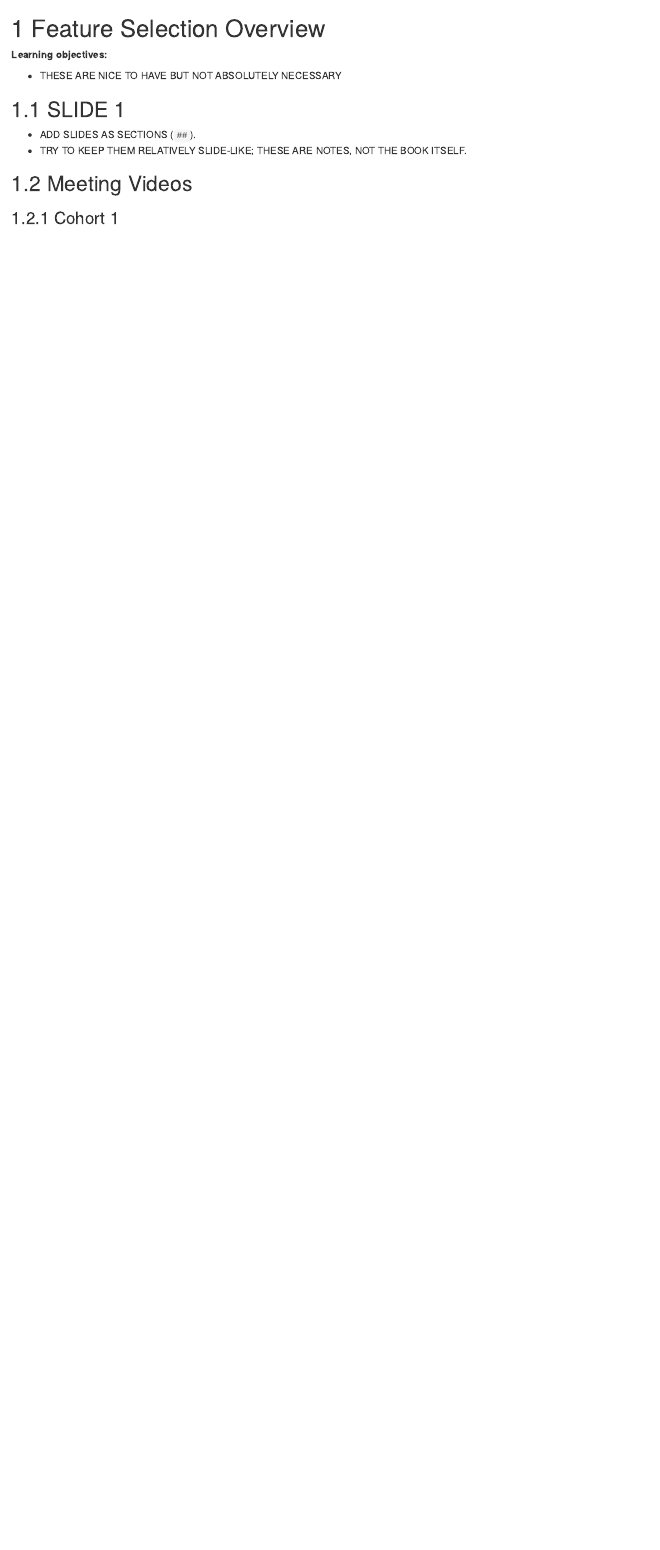
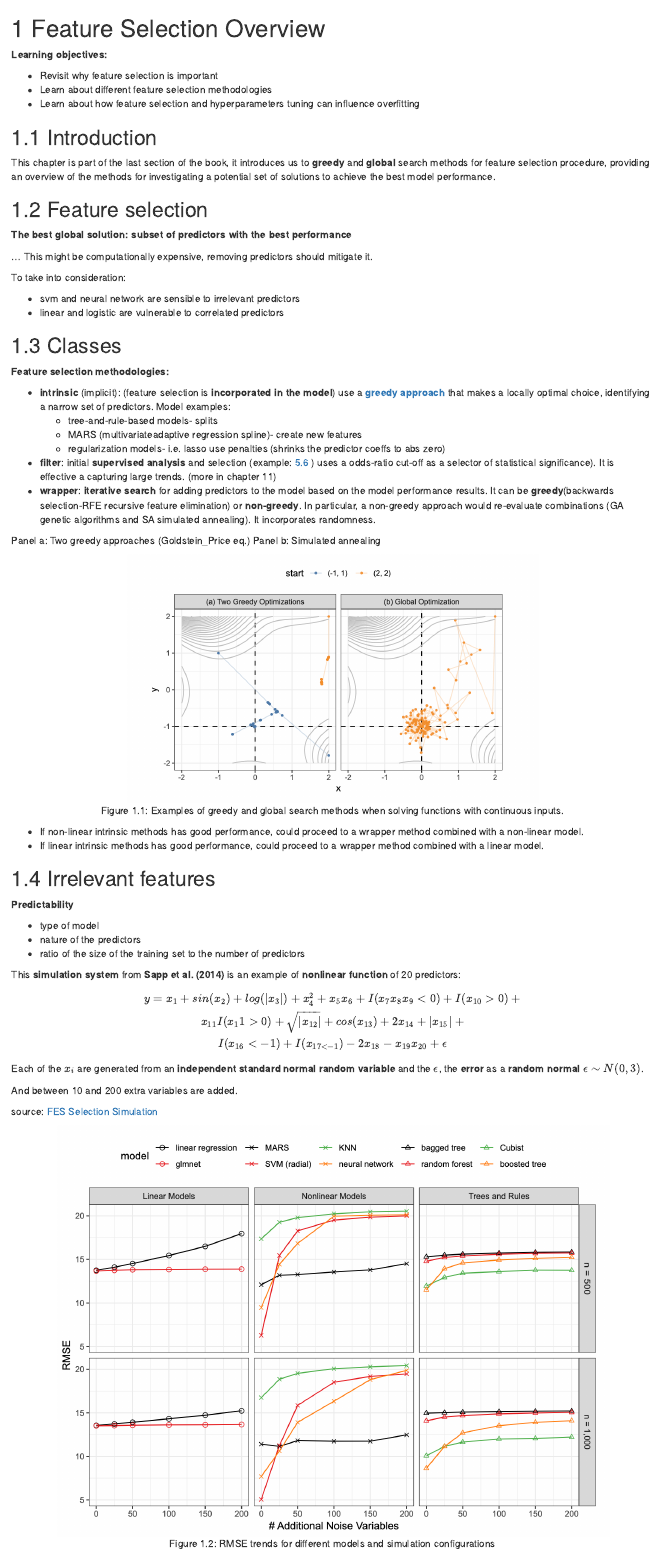
Before and after one commit to r4ds/bookclub-feat_eng, an R Markdown document (10-feature_selection_overview.Rmd): the page in a window 1100 px wide, from its top. Rendered offline with R 4.5, knitr and Pandoc, with nearby package versions; folded parts are opened; drawn as R Markdown's standard HTML page in place of the format the file asks for.

Commit message:
chapter10 (#18)

````diff
--- a/10-feature_selection_overview.Rmd
+++ b/10-feature_selection_overview.Rmd
@@ -2,9 +2,73 @@
 
 **Learning objectives:**
 
-- THESE ARE NICE TO HAVE BUT NOT ABSOLUTELY NECESSARY
+- Revisit why feature selection is important
+- Learn about different feature selection methodologies
+- Learn about how feature selection and hyperparameters tuning can influence overfitting
 
-## SLIDE 1
 
-- ADD SLIDES AS SECTIONS (`##`).
-- TRY TO KEEP THEM RELATIVELY SLIDE-LIKE; THESE ARE NOTES, NOT THE BOOK ITSELF.
+## Introduction
+
+This chapter is part of the last section of the book, it introduces us to **greedy** and **global** search methods for feature selection procedure, providing an overview of the methods for investigating a potential set of solutions to achieve the best model performance.
+
+
+## Feature selection
+
+
+**The best global solution: subset of predictors with the best performance**
+
+...
+This might be computationally expensive, removing predictors should mitigate it.
+
+To take into consideration:
+
+- svm and neural network are sensible to irrelevant predictors
+- linear and logistic are vulnerable to correlated predictors
+
+
+## Classes
+
+**Feature selection methodologies:**
+
+- **intrinsic** (implicit): (feature selection is **incorporated in the model**) use a **[greedy approach](https://en.Wikipedia.org/wiki/Greedy_algorithm)** that makes a locally optimal choice, identifying a narrow set of predictors.  Model examples:
+    - tree-and-rule-based models- splits
+    - MARS (multivariateadaptive regression spline)- create new features
+    - regularization models- i.e. lasso use penalties (shrinks the predictor coeffs to abs zero)
+- **filter**: initial **supervised analysis** and selection (example: [5.6](http://www.feat.engineering/text-data.html) ) uses a odds-ratio cut-off as a selector of statistical significance). It is effective a capturing large trends. (more in chapter 11)
+- **wrapper**: **iterative search** for adding predictors to the model based on the model performance results. It can be **greedy**(backwards selection-RFE recursive feature elimination) or **non-greedy**. In particular, a non-greedy approach would re-evaluate combinations (GA genetic algorithms and SA simulated annealing). It incorporates randomness.
+
+
+Panel a: Two greedy approaches (Goldstein_Price eq.)
+Panel b: Simulated annealing
+```{r fig.cap="Examples of greedy and global search methods when solving functions with continuous inputs.", echo=FALSE,fig.align='center'}
+knitr::include_graphics("images/10_greedy_ngreedy.png")
+```
+
+- If non-linear intrinsic methods has good performance, could proceed to a wrapper method combined with a non-linear model.
+- If linear intrinsic methods has good performance, could proceed to a wrapper method combined with a linear model.
+
+
+## Irrelevant features
+
+**Predictability**
+
+- type of model
+- nature of the predictors
+- ratio of the size of the training set to the number of predictors
+
+
+This **simulation system** from **Sapp et al. (2014)** is an example of **nonlinear function** of 20 predictors:
+
+$$y=x_1+sin(x_2)+log(|x_3|)+x_4^2+x_5x_6+I(x_7x_8x_9<0)+I(x_{10}>0)+\\
+x_{11}I(x_{1}1>0)+\sqrt{|x_{12}|}+cos(x_{13})+2x_{14}+|x_{15}|+\\I(x_{16}< -1)+I(x_{17< -1})-2x_{18}-x_{19}x_{20}+\epsilon$$
+
+
+
+Each of the $x_i$ are generated from an **independent standard normal random variable** and the $\epsilon$, the **error** as a **random normal** $\epsilon\sim N(0,3)$.
+
+And between 10 and 200 extra variables are added.
+
+source: [FES Selection Simulation](https://github.com/topepo/FES_Selection_Simulation)
+
+```{r fig.cap="RMSE trends for different models and simulation configurations", echo=FALSE,fig.align='center'}
+knitr::include_graphics("images/10_irrelevant.png")
````
Also changed, not shown: images/10_greedy_ngreedy.png (added), images/10_irrelevant.png (added), images/10_pca.png (added), 10-feature_selection_overview.Rmd (78 more changed lines).
